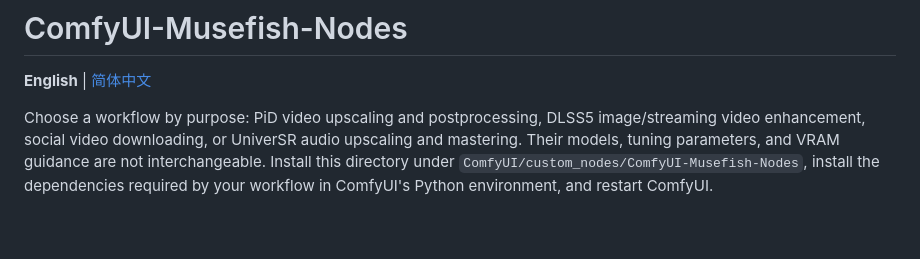
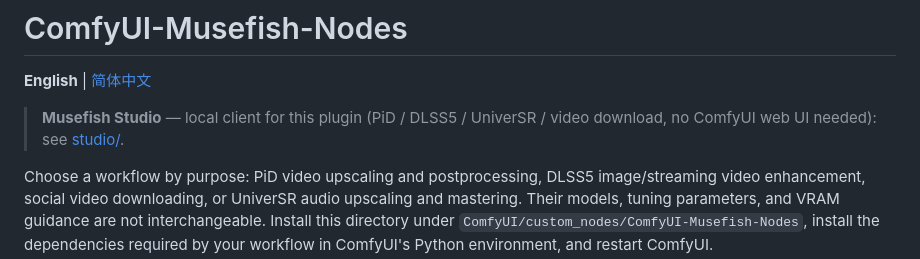
Before and after one commit to Brian98Z/ComfyUI-Musefish-Nodes, a Markdown page: README.md, the part around the change. Drawn GitHub-style; blank space fills up the shorter version.

Commit message:
Link Musefish Studio client from README

```diff
--- a/README.md
+++ b/README.md
@@ -1,6 +1,8 @@
 # ComfyUI-Musefish-Nodes
 
 **English** | [简体中文](README.zh-CN.md)
+
+> **Musefish Studio** — local client for this plugin (PiD / DLSS5 / UniverSR / video download, no ComfyUI web UI needed): see [studio/](studio/README.md).
 
 Choose a workflow by purpose: PiD video upscaling and postprocessing, DLSS5 image/streaming video enhancement, social video downloading, or UniverSR audio upscaling and mastering. Their models, tuning parameters, and VRAM guidance are not interchangeable. Install this directory under `ComfyUI/custom_nodes/ComfyUI-Musefish-Nodes`, install the dependencies required by your workflow in ComfyUI's Python environment, and restart ComfyUI.
 
```
